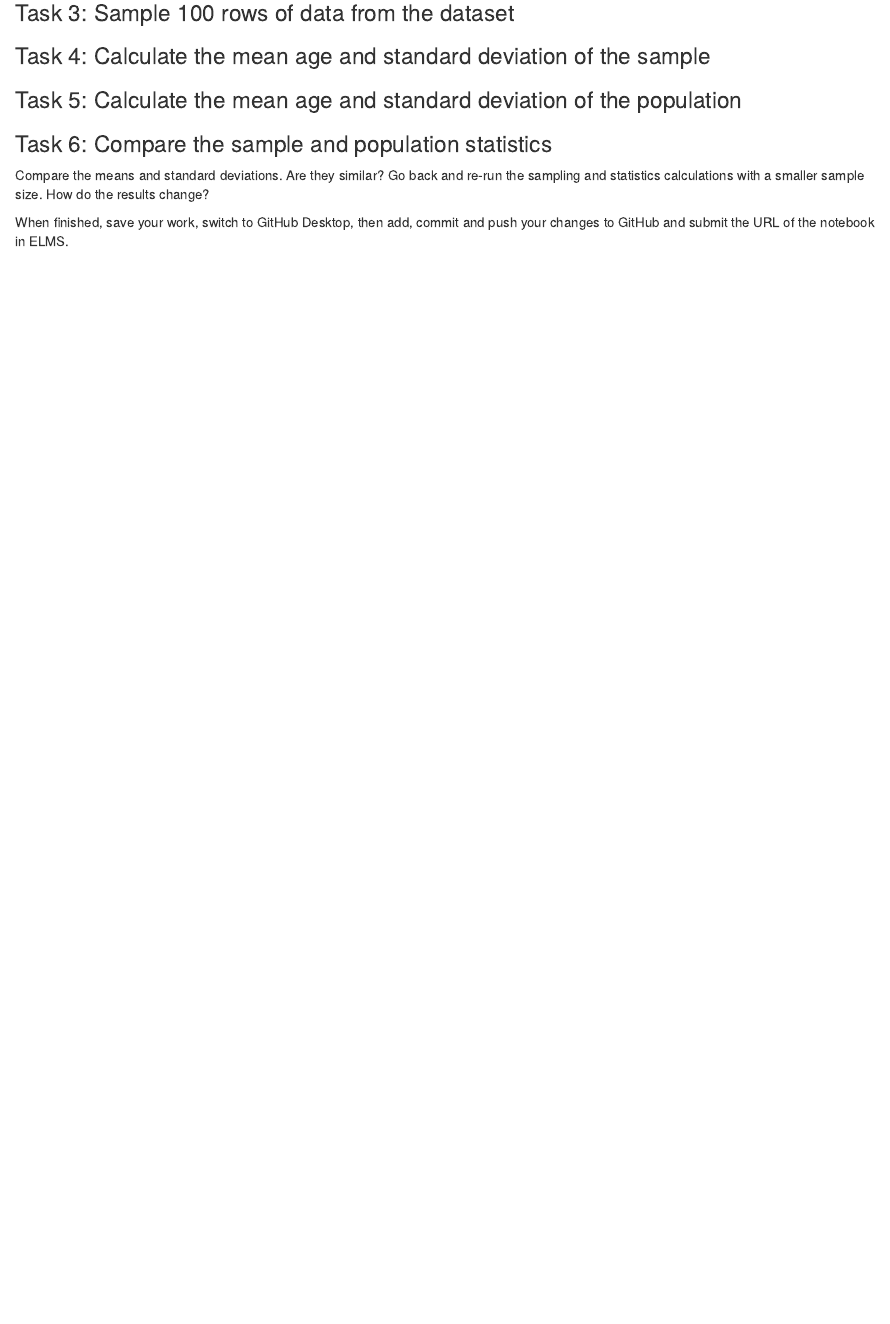
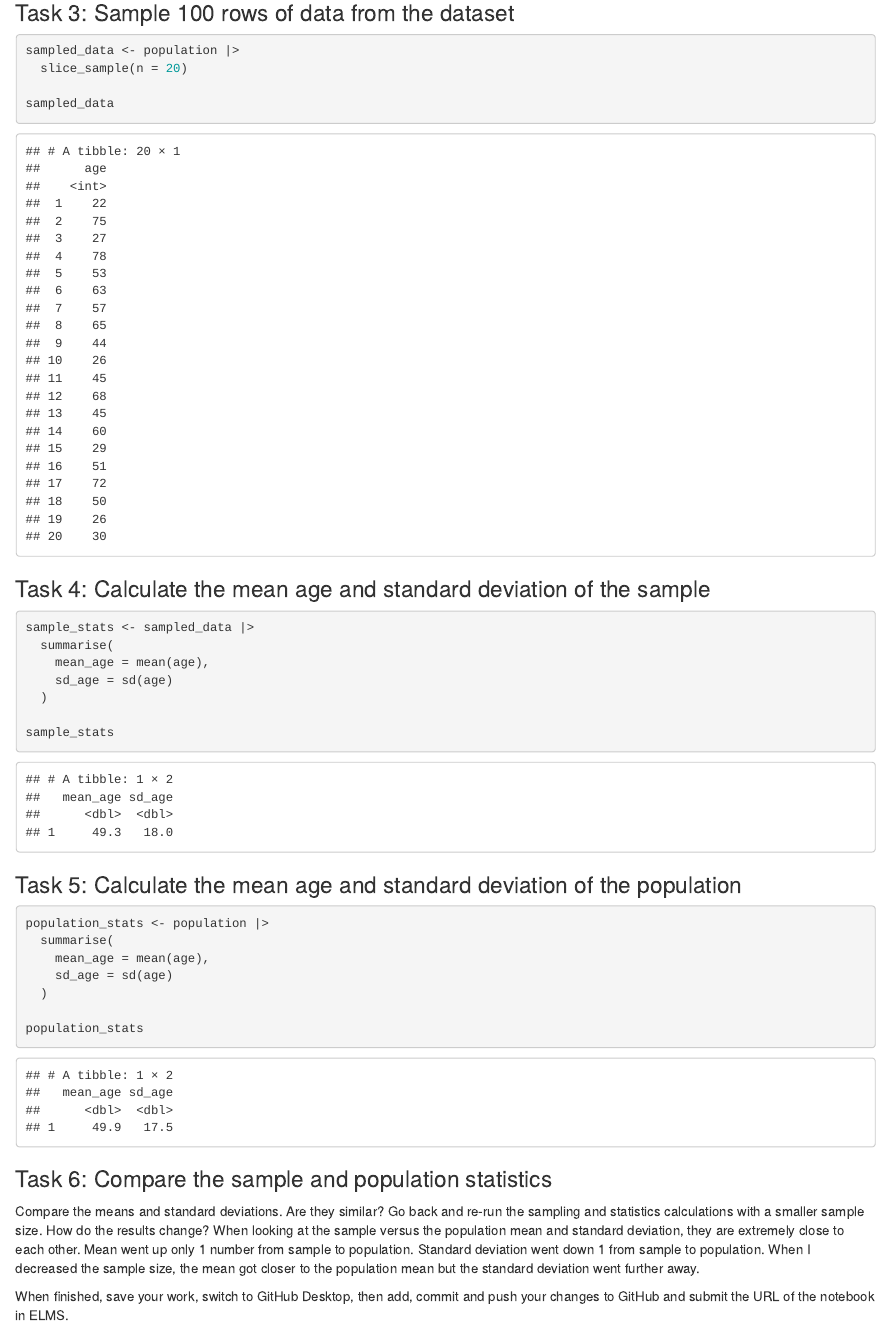
Before and after one commit to AudreyRing/jour405_spring26, an R Markdown document (activities/Sampling.Rmd): the page in a window 1100 px wide, from 230 px down before the commit and from 940 px down after it, so that both start at the same text. Rendered offline with R 4.5, knitr and Pandoc, with nearby package versions.

Commit message:
Update Sampling.Rmd

````diff
--- a/activities/Sampling.Rmd
+++ b/activities/Sampling.Rmd
@@ -11,18 +24,43 @@ Follow along with the demo to learn how to sample data from a population using R
 
 
 ### Task 3: Sample 100 rows of data from the dataset
+```{r}
+sampled_data <- population |>
+  slice_sample(n = 20)
+
+sampled_data
+```
 
 
 ### Task 4: Calculate the mean age and standard deviation of the sample
+```{r}
+sample_stats <- sampled_data |>
+  summarise(
+    mean_age = mean(age),
+    sd_age = sd(age)
+  )
+
+sample_stats
+```
 
 
 ### Task 5: Calculate the mean age and standard deviation of the population
+```{r}
+population_stats <- population |>
+  summarise(
+    mean_age = mean(age),
+    sd_age = sd(age)
+  )
+
+population_stats
+```
+
 
 
 ### Task 6: Compare the sample and population statistics
 
 Compare the means and standard deviations. Are they similar? Go back and re-run the sampling and statistics calculations with a smaller sample size. How do the results change?
-
+When looking at the sample versus the population mean and standard deviation, they are extremely close to each other. Mean went up only 1 number from sample to population. Standard deviation went down 1 from sample to population. When I decreased the sample size, the mean got closer to the population mean but the standard deviation went further away.
 
 
 When finished, save your work, switch to GitHub Desktop, then add, commit and push your changes to GitHub and submit the URL of the notebook in ELMS.
````
Also changed, not shown: activities/Sampling.Rmd (13 more changed lines).
